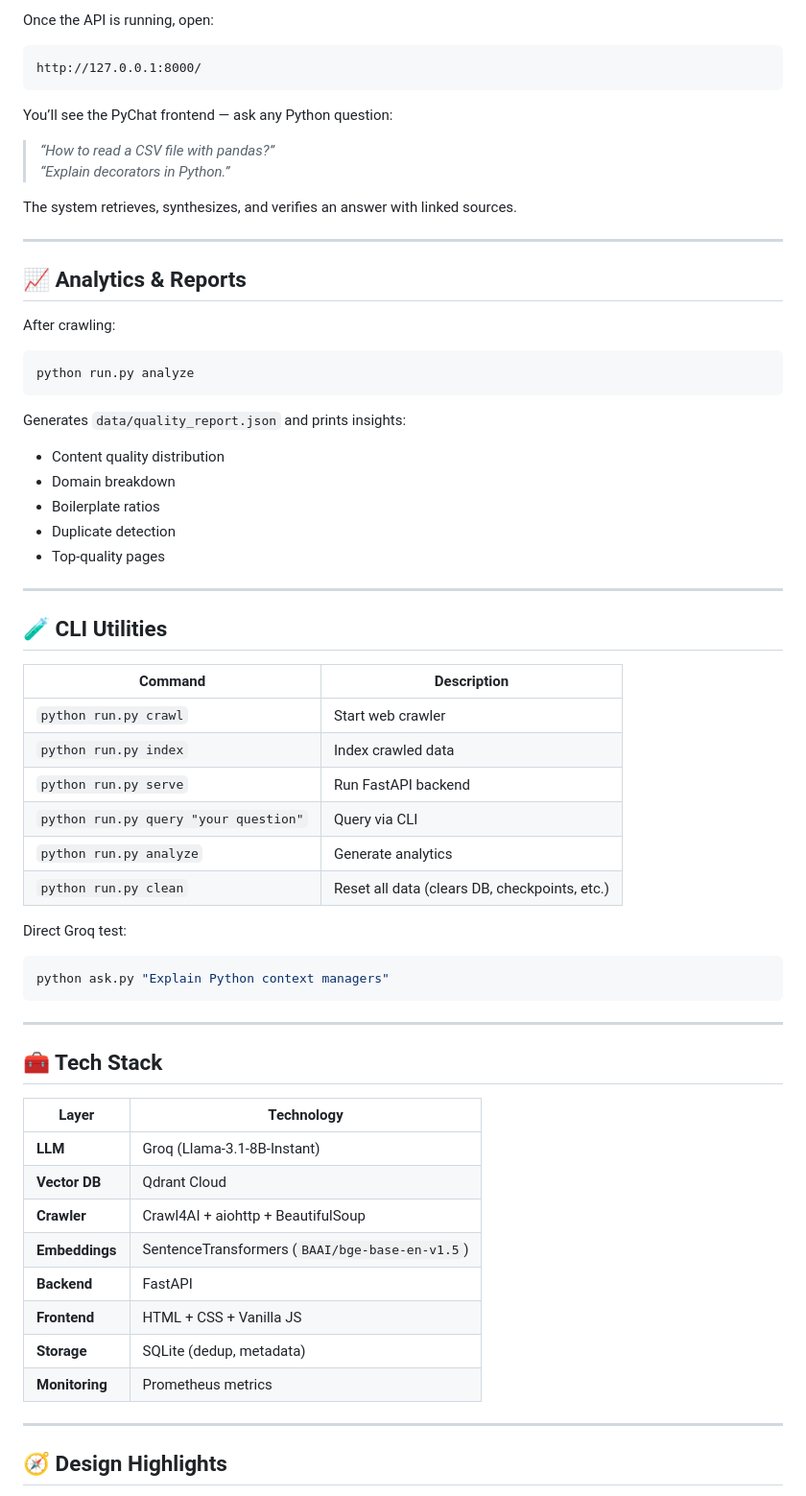
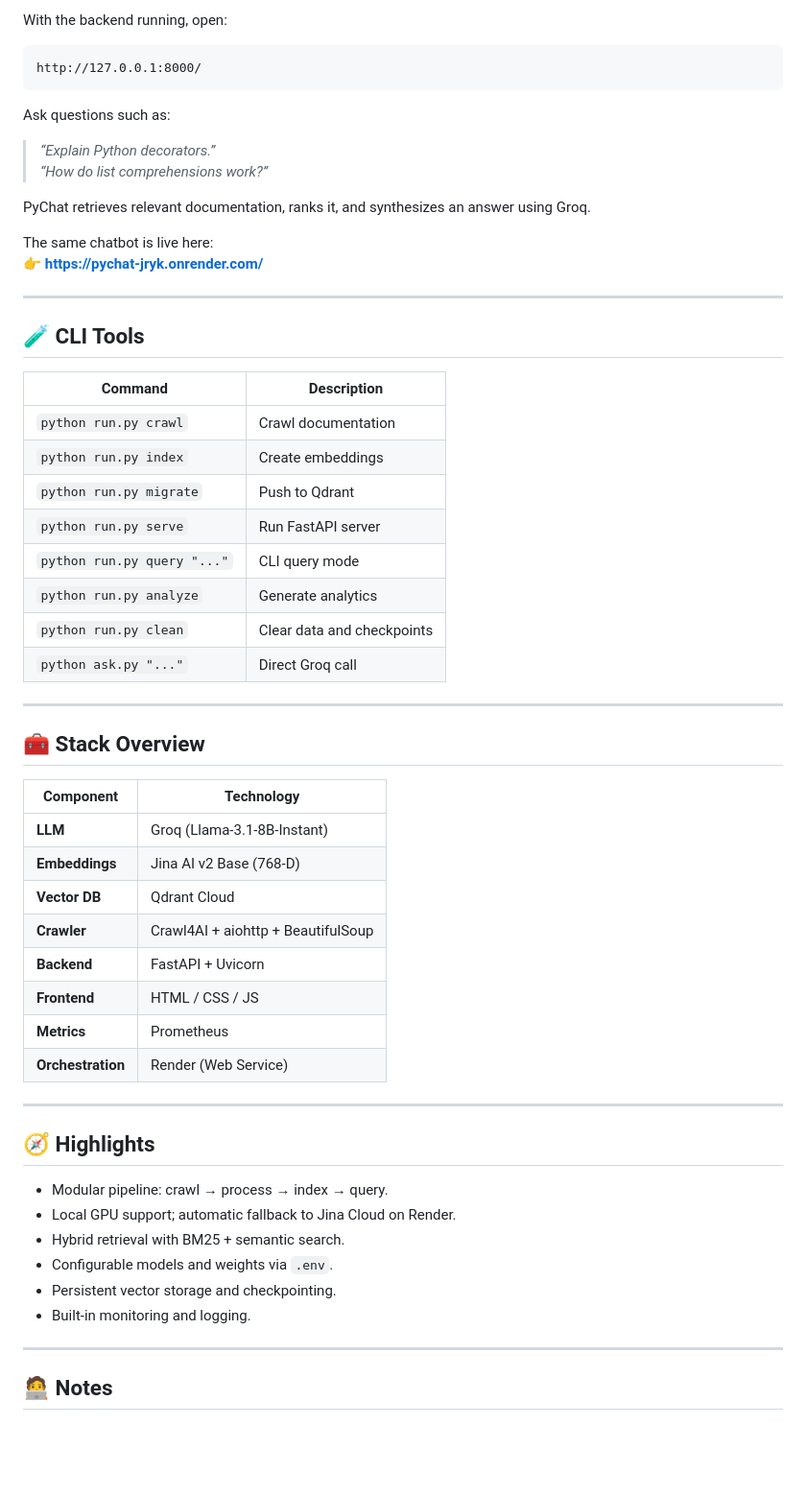
Before and after one commit to Abhay117004/PyChat, a Markdown page: README.md, the part around one of its changes. Shown at 96% size. Rendered like a GitHub page; blank space fills up the shorter version.

Commit message:
Revise README for PyChat project details
Updated project description and features in README.md.

````diff
--- a/README.md
+++ b/README.md
@@ -171,65 +172,60 @@ http://127.0.0.1:8000
 
-Once the API is running, open:
+With the backend running, open:
 ```
 http://127.0.0.1:8000/
 ```
 
-You’ll see the PyChat frontend — ask any Python question:
-> _“How to read a CSV file with pandas?”_
-> _“Explain decorators in Python.”_
+Ask questions such as:
+> *“Explain Python decorators.”*
+> *“How do list comprehensions work?”*
 
-The system retrieves, synthesizes, and verifies an answer with linked sources.
+PyChat retrieves relevant documentation, ranks it, and synthesizes an answer using Groq.
+
+The same chatbot is live here:
+👉 **[https://pychat-jryk.onrender.com/](https://pychat-jryk.onrender.com/)**
 
 ---
 
-## 📈 Analytics & Reports
+## 🧪 CLI Tools
 
-After crawling:
-```bash
-python run.py analyze
-```
-
-Generates `data/quality_report.json` and prints insights:
-- Content quality distribution
-- Domain breakdown
-- Boilerplate ratios
-- Duplicate detection
-- Top-quality pages
+| Command | Description |
+|----------|-------------|
+| `python run.py crawl` | Crawl documentation |
+| `python run.py index` | Create embeddings |
+| `python run.py migrate` | Push to Qdrant |
+| `python run.py serve` | Run FastAPI server |
+| `python run.py query "..."` | CLI query mode |
+| `python run.py analyze` | Generate analytics |
+| `python run.py clean` | Clear data and checkpoints |
+| `python ask.py "..."` | Direct Groq call |
 
 ---
 
-## 🧪 CLI Utilities
+## 🧰 Stack Overview
 
-| Command | Description |
-|----------|--------------|
-| `python run.py crawl` | Start web crawler |
-| `python run.py index` | Index crawled data |
-| `python run.py serve` | Run FastAPI backend |
-| `python run.py query "your question"` | Query via CLI |
-| `python run.py analyze` | Generate analytics |
-| `python run.py clean` | Reset all data (clears DB, checkpoints, etc.) |
-
-Direct Groq test:
-```bash
-python ask.py "Explain Python context managers"
-```
+| Component | Technology |
+|------------|-------------|
+| **LLM** | Groq (Llama-3.1-8B-Instant) |
+| **Embeddings** | Jina AI v2 Base (768-D) |
+| **Vector DB** | Qdrant Cloud |
+| **Crawler** | Crawl4AI + aiohttp + BeautifulSoup |
+| **Backend** | FastAPI + Uvicorn |
+| **Frontend** | HTML / CSS / JS |
+| **Metrics** | Prometheus |
+| **Orchestration** | Render (Web Service) |
 
 ---
 
-## 🧰 Tech Stack
+## 🧭 Highlights
 
-| Layer | Technology |
-|--------|-------------|
-| **LLM** | Groq (Llama-3.1-8B-Instant) |
-| **Vector DB** | Qdrant Cloud |
-| **Crawler** | Crawl4AI + aiohttp + BeautifulSoup |
-| **Embeddings** | SentenceTransformers (`BAAI/bge-base-en-v1.5`) |
-| **Backend** | FastAPI |
-| **Frontend** | HTML + CSS + Vanilla JS |
-| **Storage** | SQLite (dedup, metadata) |
-| **Monitoring** | Prometheus metrics |
+- Modular pipeline: crawl → process → index → query.
+- Local GPU support; automatic fallback to Jina Cloud on Render.
+- Hybrid retrieval with BM25 + semantic search.
+- Configurable models and weights via `.env`.
+- Persistent vector storage and checkpointing.
+- Built-in monitoring and logging.
 
 ---
 
-## 🧭 Design Highlights
+## 🧑‍💻 Notes
 
````
Also changed, not shown: other parts of README.md (+87 -100 lines).
